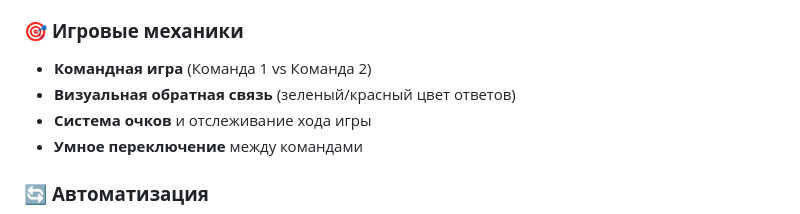
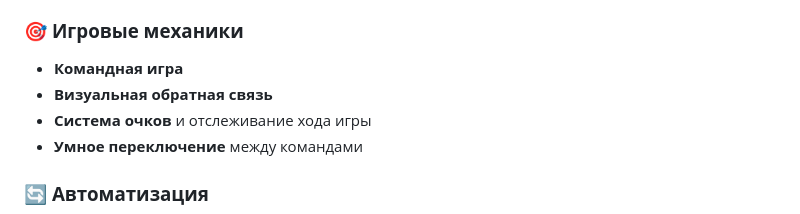
Before and after one commit to t-1mka/QuizBattle, a Markdown page: README.md, the part around the change. Rendered like a GitHub page.

```diff
--- a/README.md
+++ b/README.md
@@ -28,8 +28,8 @@
 - **Поддержка нескольких игроков** одновременно
 
 ### 🎯 **Игровые механики**
-- **Командная игра** (Команда 1 vs Команда 2)
-- **Визуальная обратная связь** (зеленый/красный цвет ответов)
+- **Командная игра**
+- **Визуальная обратная связь**
 - **Система очков** и отслеживание хода игры
 - **Умное переключение** между командами
 
```
